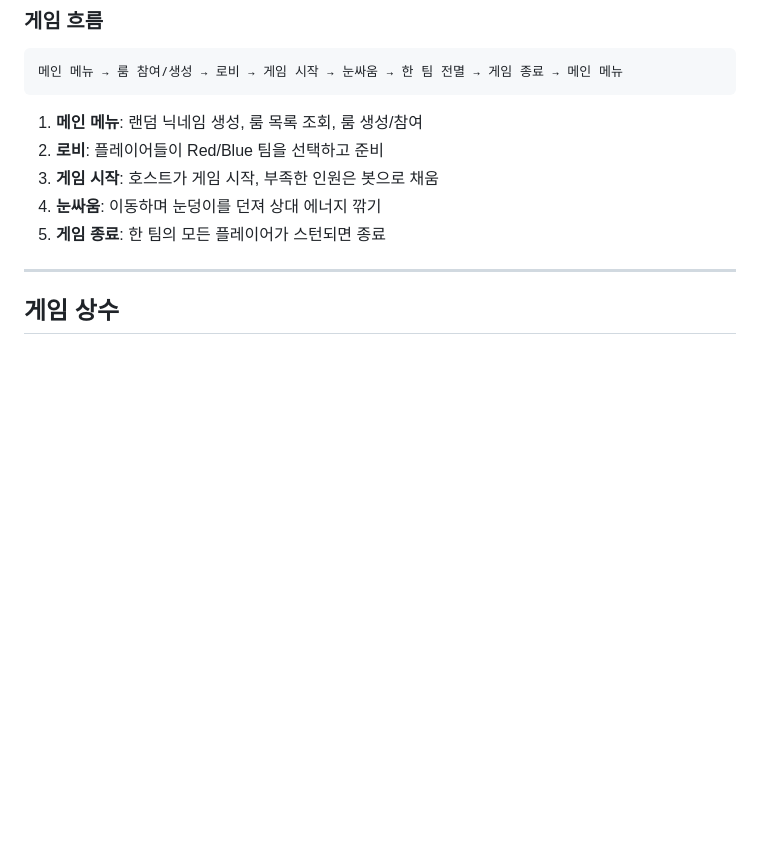
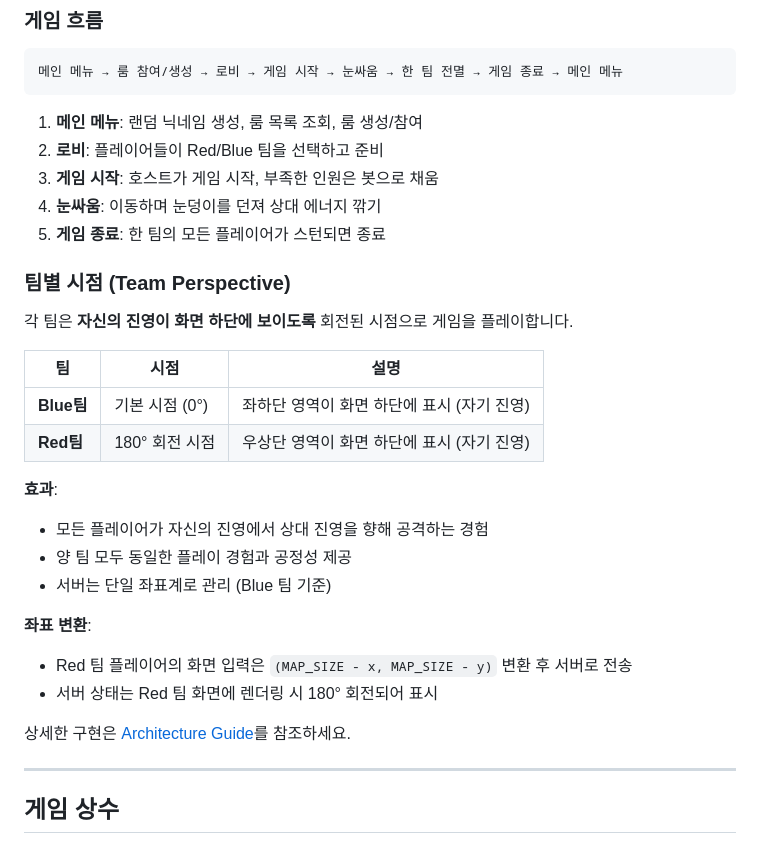
Before and after one commit to nalbam/SnowClash, a Markdown page: docs/GAME_MECHANICS.md, the part around the change. Rendered like a GitHub page; blank space fills up the shorter version.

```diff
--- a/docs/GAME_MECHANICS.md
+++ b/docs/GAME_MECHANICS.md
@@ -43,6 +43,26 @@ SnowClash는 **3v3 팀 기반 눈싸움 게임**입니다.
 3. **게임 시작**: 호스트가 게임 시작, 부족한 인원은 봇으로 채움
 4. **눈싸움**: 이동하며 눈덩이를 던져 상대 에너지 깎기
 5. **게임 종료**: 한 팀의 모든 플레이어가 스턴되면 종료
+
+### 팀별 시점 (Team Perspective)
+
+각 팀은 **자신의 진영이 화면 하단에 보이도록** 회전된 시점으로 게임을 플레이합니다.
+
+| 팀 | 시점 | 설명 |
+|----|------|------|
+| **Blue팀** | 기본 시점 (0°) | 좌하단 영역이 화면 하단에 표시 (자기 진영) |
+| **Red팀** | 180° 회전 시점 | 우상단 영역이 화면 하단에 표시 (자기 진영) |
+
+**효과**:
+- 모든 플레이어가 자신의 진영에서 상대 진영을 향해 공격하는 경험
+- 양 팀 모두 동일한 플레이 경험과 공정성 제공
+- 서버는 단일 좌표계로 관리 (Blue 팀 기준)
+
+**좌표 변환**:
+- Red 팀 플레이어의 화면 입력은 `(MAP_SIZE - x, MAP_SIZE - y)` 변환 후 서버로 전송
+- 서버 상태는 Red 팀 화면에 렌더링 시 180° 회전되어 표시
+
+상세한 구현은 [Architecture Guide](./ARCHITECTURE.md#좌표-변환-시스템)를 참조하세요.
 
 ---
 
```
Also changed, not shown: docs/ARCHITECTURE.md (+118 -2 lines).
